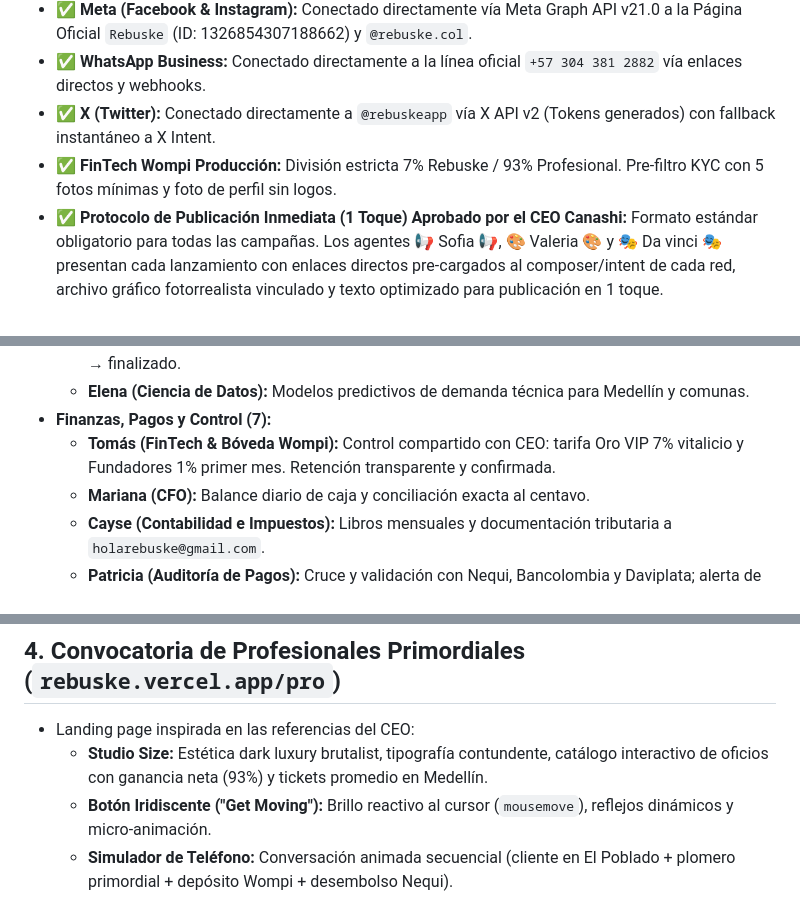
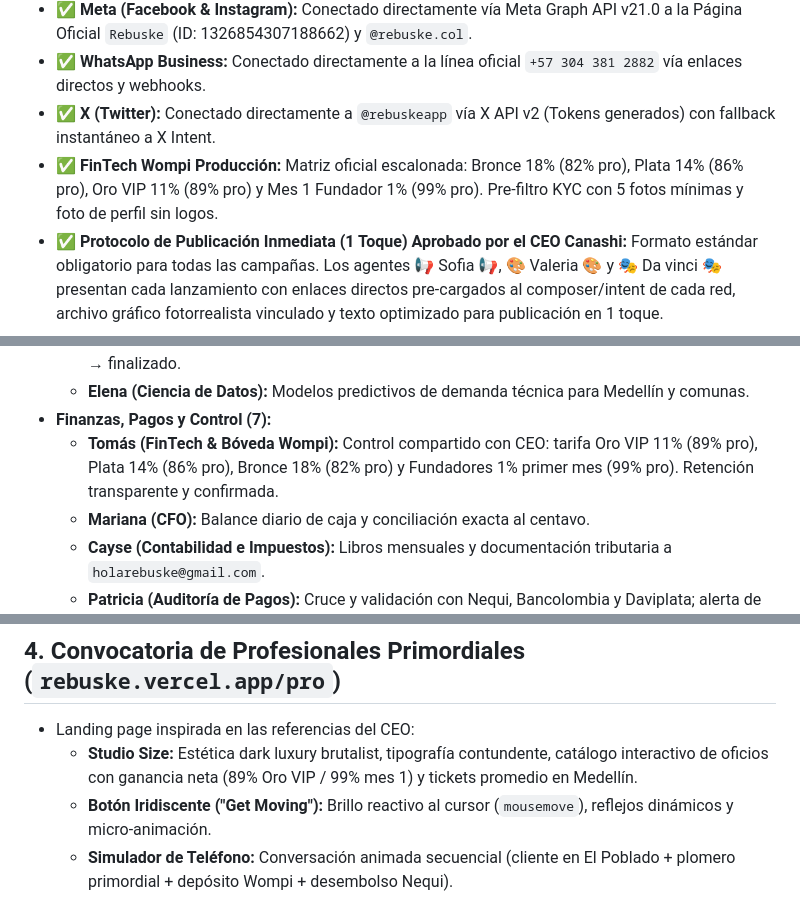
Before and after one commit to holarebuske-source/rebuske-v4-prod, a Markdown page: REBUSKE_SYSTEM_MEMORY.md, 3 parts joined by grey strips. Drawn GitHub-style.

Commit message:
chore(prod): actualizar REBUSKE_SYSTEM_MEMORY.md [Rebuske v4 QA Deploy]

```diff
--- a/REBUSKE_SYSTEM_MEMORY.md
+++ b/REBUSKE_SYSTEM_MEMORY.md
@@ -9,7 +9,7 @@ Este archivo rige todas las decisiones, agentes y automatizaciones de Rebuske.
 - ✅ **Meta (Facebook & Instagram):** Conectado directamente vía Meta Graph API v21.0 a la Página Oficial `Rebuske` (ID: 1326854307188662) y `@rebuske.col`.
 - ✅ **WhatsApp Business:** Conectado directamente a la línea oficial `+57 304 381 2882` vía enlaces directos y webhooks.
 - ✅ **X (Twitter):** Conectado directamente a `@rebuskeapp` vía X API v2 (Tokens generados) con fallback instantáneo a X Intent.
-- ✅ **FinTech Wompi Producción:** División estricta 7% Rebuske / 93% Profesional. Pre-filtro KYC con 5 fotos mínimas y foto de perfil sin logos.
+- ✅ **FinTech Wompi Producción:** Matriz oficial escalonada: Bronce 18% (82% pro), Plata 14% (86% pro), Oro VIP 11% (89% pro) y Mes 1 Fundador 1% (99% pro). Pre-filtro KYC con 5 fotos mínimas y foto de perfil sin logos.
 - ✅ **Protocolo de Publicación Inmediata (1 Toque) Aprobado por el CEO Canashi:** Formato estándar obligatorio para todas las campañas. Los agentes 📢 Sofia 📢, 🎨 Valeria 🎨 y 🎭 Da vinci 🎭 presentan cada lanzamiento con enlaces directos pre-cargados al composer/intent de cada red, archivo gráfico fotorrealista vinculado y texto optimizado para publicación en 1 toque.
 
 ## 2. Los Informes Autónomos y el Equipo de 27 Agentes Oficiales
@@ -28,7 +28,7 @@ Este archivo rige todas las decisiones, agentes y automatizaciones de Rebuske.
   - **Galloti (Telemetría y Tiempo Real):** WebSockets para estados en vivo: en camino → trabajando → finalizado.
   - **Elena (Ciencia de Datos):** Modelos predictivos de demanda técnica para Medellín y comunas.
 - **Finanzas, Pagos y Control (7):**
-  - **Tomás (FinTech & Bóveda Wompi):** Control compartido con CEO: tarifa Oro VIP 7% vitalicio y Fundadores 1% primer mes. Retención transparente y confirmada.
+  - **Tomás (FinTech & Bóveda Wompi):** Control compartido con CEO: tarifa Oro VIP 11% (89% pro), Plata 14% (86% pro), Bronce 18% (82% pro) y Fundadores 1% primer mes (99% pro). Retención transparente y confirmada.
   - **Mariana (CFO):** Balance diario de caja y conciliación exacta al centavo.
   - **Cayse (Contabilidad e Impuestos):** Libros mensuales y documentación tributaria a `holarebuske@gmail.com`.
   - **Patricia (Auditoría de Pagos):** Cruce y validación con Nequi, Bancolombia y Daviplata; alerta de demoras al CFO.
@@ -55,7 +55,7 @@ Este archivo rige todas las decisiones, agentes y automatizaciones de Rebuske.
 
 ## 4. Convocatoria de Profesionales Primordiales (`rebuske.vercel.app/pro`)
 - Landing page inspirada en las referencias del CEO:
-  - **Studio Size:** Estética dark luxury brutalist, tipografía contundente, catálogo interactivo de oficios con ganancia neta (93%) y tickets promedio en Medellín.
+  - **Studio Size:** Estética dark luxury brutalist, tipografía contundente, catálogo interactivo de oficios con ganancia neta (89% Oro VIP / 99% mes 1) y tickets promedio en Medellín.
   - **Botón Iridiscente ("Get Moving"):** Brillo reactivo al cursor (`mousemove`), reflejos dinámicos y micro-animación.
   - **Simulador de Teléfono:** Conversación animada secuencial (cliente en El Poblado + plomero primordial + depósito Wompi + desembolso Nequi).
 - Formulario con Google (`@gmail.com`), selfie facial obligatoria (sin logos ni paisajes), comunas de Medellín y cupos en vivo (84/100).
```
Also changed, not shown: other parts of REBUSKE_SYSTEM_MEMORY.md (+1 -1 lines).
